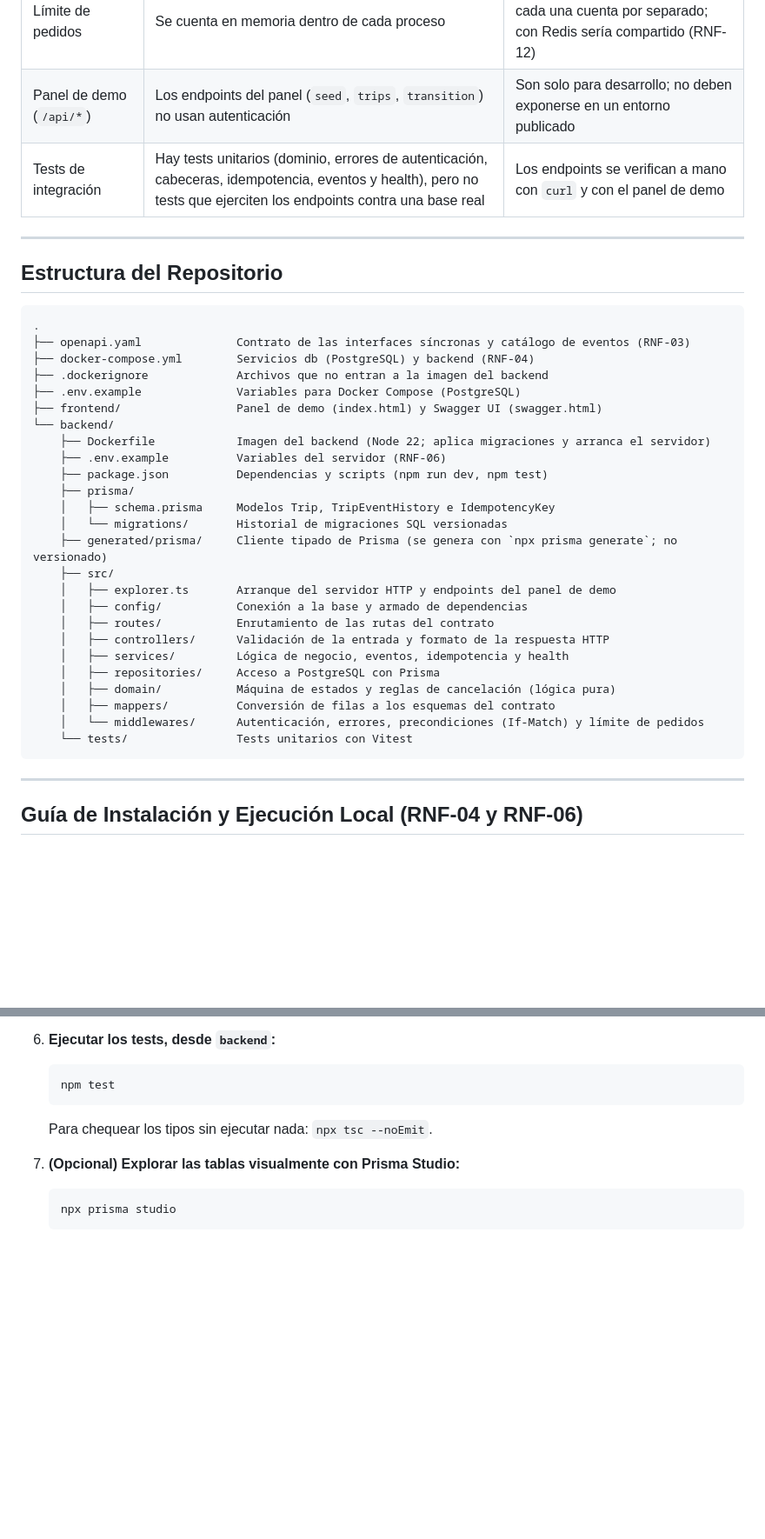
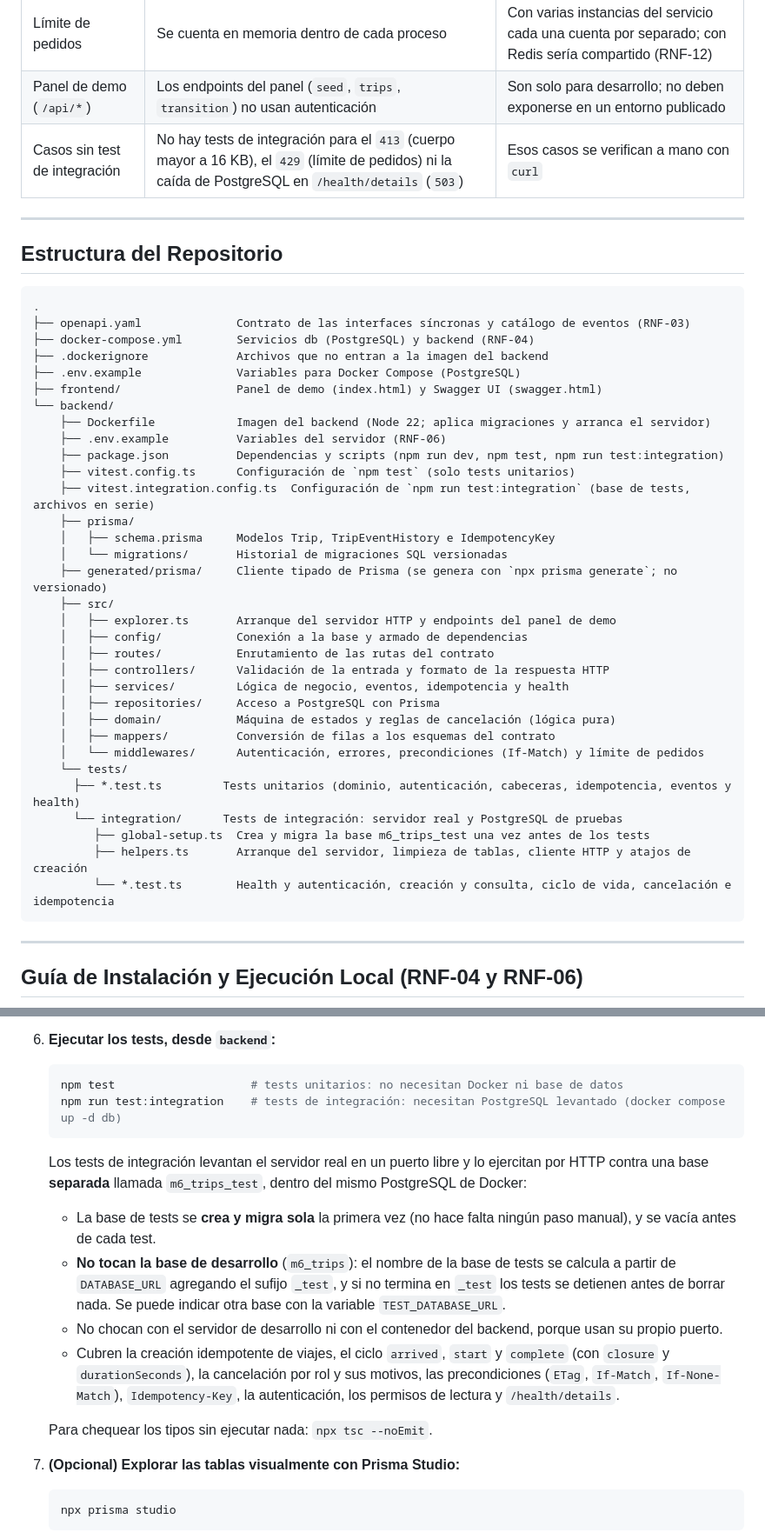
Before and after one commit to FRRe-DS/2026-12-TPI, a Markdown page: README.md, 2 parts joined by grey strips. Shown at 87% size. Drawn GitHub-style; blank space fills up the shorter version.

Commit message:
Bloque 10f(readme): test de integracion documentados

````diff
--- a/README.md
+++ b/README.md
@@ -324,7 +324,7 @@ Hay **un único evento de cancelación**. Quién canceló (`cancelledBy`), el mo
 | RabbitMQ, Redis y outbox | No están integrados: `/health/details` los informa como `NOT_CONFIGURED` y `outbox` como `null` | Hasta entonces no hay entrega garantizada de eventos ni estado compartido entre instancias |
 | Límite de pedidos | Se cuenta en memoria dentro de cada proceso | Con varias instancias del servicio cada una cuenta por separado; con Redis sería compartido (RNF-12) |
 | Panel de demo (`/api/*`) | Los endpoints del panel (`seed`, `trips`, `transition`) no usan autenticación | Son solo para desarrollo; no deben exponerse en un entorno publicado |
-| Tests de integración | Hay tests unitarios (dominio, errores de autenticación, cabeceras, idempotencia, eventos y health), pero no tests que ejerciten los endpoints contra una base real | Los endpoints se verifican a mano con `curl` y con el panel de demo |
+| Casos sin test de integración | No hay tests de integración para el `413` (cuerpo mayor a 16 KB), el `429` (límite de pedidos) ni la caída de PostgreSQL en `/health/details` (`503`) | Esos casos se verifican a mano con `curl` |
 
 ---
 
@@ -340,7 +340,9 @@ Hay **un único evento de cancelación**. Quién canceló (`cancelledBy`), el mo
 └── backend/
     ├── Dockerfile            Imagen del backend (Node 22; aplica migraciones y arranca el servidor)
     ├── .env.example          Variables del servidor (RNF-06)
-    ├── package.json          Dependencias y scripts (npm run dev, npm test)
+    ├── package.json          Dependencias y scripts (npm run dev, npm test, npm run test:integration)
+    ├── vitest.config.ts      Configuración de `npm test` (solo tests unitarios)
+    ├── vitest.integration.config.ts  Configuración de `npm run test:integration` (base de tests, archivos en serie)
     ├── prisma/
     │   ├── schema.prisma     Modelos Trip, TripEventHistory e IdempotencyKey
     │   └── migrations/       Historial de migraciones SQL versionadas
@@ -355,7 +357,12 @@ Hay **un único evento de cancelación**. Quién canceló (`cancelledBy`), el mo
     │   ├── domain/           Máquina de estados y reglas de cancelación (lógica pura)
     │   ├── mappers/          Conversión de filas a los esquemas del contrato
     │   └── middlewares/      Autenticación, errores, precondiciones (If-Match) y límite de pedidos
-    └── tests/                Tests unitarios con Vitest
+    └── tests/
+      ├── *.test.ts         Tests unitarios (dominio, autenticación, cabeceras, idempotencia, eventos y health)
+      └── integration/      Tests de integración: servidor real y PostgreSQL de pruebas
+         ├── global-setup.ts  Crea y migra la base m6_trips_test una vez antes de los tests
+         ├── helpers.ts       Arranque del servidor, limpieza de tablas, cliente HTTP y atajos de creación
+         └── *.test.ts        Health y autenticación, creación y consulta, ciclo de vida, cancelación e idempotencia
 ```
 
 ---
@@ -444,8 +451,15 @@ Si después se quiere correr el backend localmente con `npm run dev` (Opción B)
 
 6. **Ejecutar los tests, desde `backend`:**
    ```bash
-   npm test
+   npm test                    # tests unitarios: no necesitan Docker ni base de datos
+   npm run test:integration    # tests de integración: necesitan PostgreSQL levantado (docker compose up -d db)
    ```
+   Los tests de integración levantan el servidor real en un puerto libre y lo ejercitan por HTTP contra una base **separada** llamada `m6_trips_test`, dentro del mismo PostgreSQL de Docker:
+   * La base de tests se **crea y migra sola** la primera vez (no hace falta ningún paso manual), y se vacía antes de cada test.
+   * **No tocan la base de desarrollo** (`m6_trips`): el nombre de la base de tests se calcula a partir de `DATABASE_URL` agregando el sufijo `_test`, y si no termina en `_test` los tests se detienen antes de borrar nada. Se puede indicar otra base con la variable `TEST_DATABASE_URL`.
+   * No chocan con el servidor de desarrollo ni con el contenedor del backend, porque usan su propio puerto.
+   * Cubren la creación idempotente de viajes, el ciclo `arrived`, `start` y `complete` (con `closure` y `durationSeconds`), la cancelación por rol y sus motivos, las precondiciones (`ETag`, `If-Match`, `If-None-Match`), `Idempotency-Key`, la autenticación, los permisos de lectura y `/health/details`.
+
    Para chequear los tipos sin ejecutar nada: `npx tsc --noEmit`.
 
 7. **(Opcional) Explorar las tablas visualmente con Prisma Studio:**
````
Also changed, not shown: other parts of README.md (+1 -1 lines).
